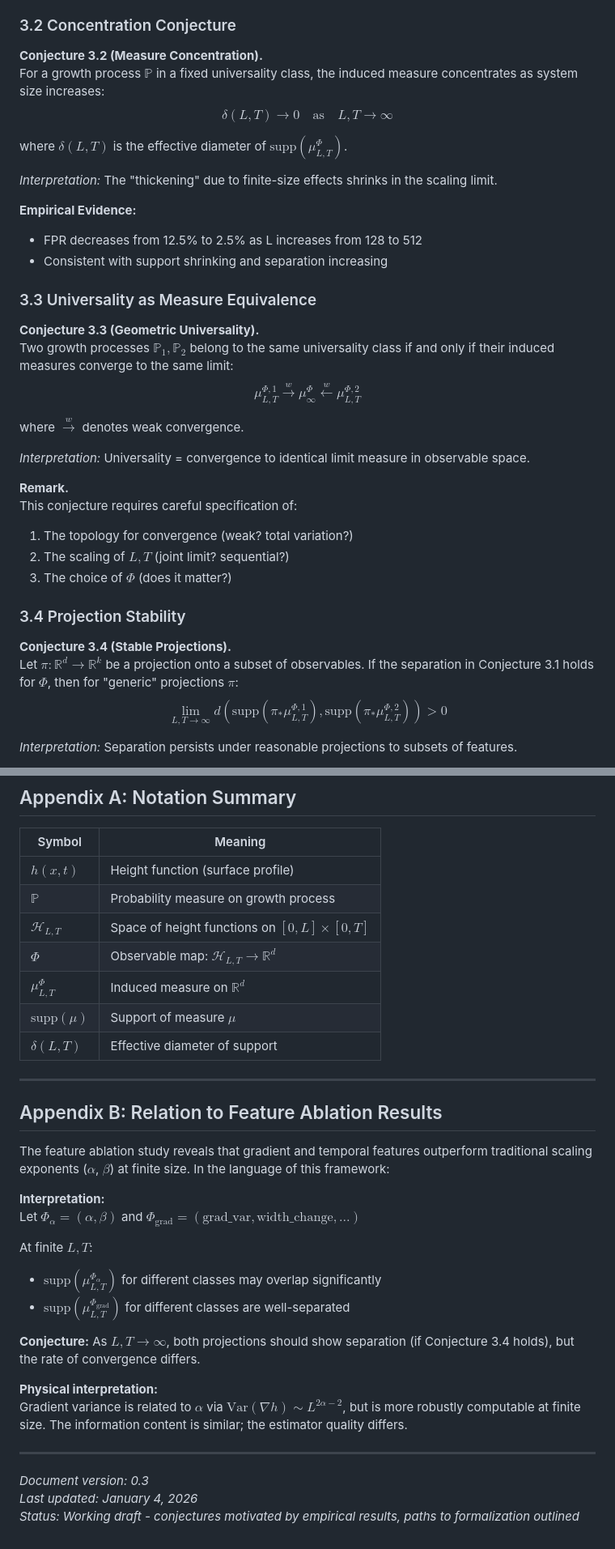
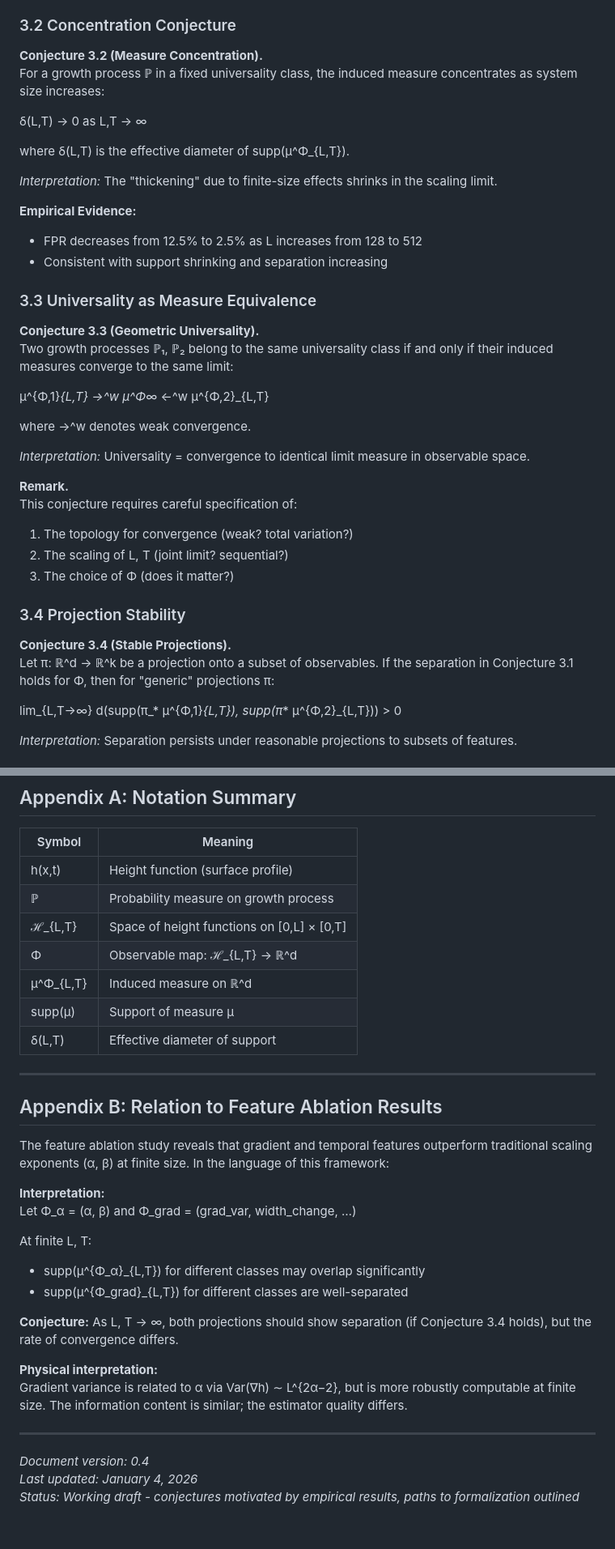
Before and after one commit to adamfbentley/ml-universality-classification, a Markdown page: MATHEMATICAL_FRAMEWORK.md, 2 parts joined by grey strips. Shown at 81% size. GitHub-like rendering.

```diff
--- a/MATHEMATICAL_FRAMEWORK.md
+++ b/MATHEMATICAL_FRAMEWORK.md
@@ -122,10 +126,11 @@ where $d(\cdot, \cdot)$ is a metric on subsets of $\mathbb{R}^d$ (e.g., Hausdorf
 ### 3.2 Concentration Conjecture
 
 **Conjecture 3.2 (Measure Concentration).**
-For a growth process $\mathbb{P}$ in a fixed universality class, the induced measure concentrates as system size increases:
-$$\delta(L,T) \to 0 \quad \text{as} \quad L,T \to \infty$$
+For a growth process ℙ in a fixed universality class, the induced measure concentrates as system size increases:
 
-where $\delta(L,T)$ is the effective diameter of $\text{supp}(\mu_{L,T}^\Phi)$.
+δ(L,T) → 0  as  L,T → ∞
+
+where δ(L,T) is the effective diameter of supp(μ^Φ_{L,T}).
 
 *Interpretation:* The "thickening" due to finite-size effects shrinks in the scaling limit.
 
@@ -136,24 +141,26 @@ where $\delta(L,T)$ is the effective diameter of $\text{supp}(\mu_{L,T}^\Phi)$.
 ### 3.3 Universality as Measure Equivalence
 
 **Conjecture 3.3 (Geometric Universality).**
-Two growth processes $\mathbb{P}_1, \mathbb{P}_2$ belong to the same universality class if and only if their induced measures converge to the same limit:
-$$\mu_{L,T}^{\Phi,1} \xrightarrow{w} \mu_\infty^\Phi \xleftarrow{w} \mu_{L,T}^{\Phi,2}$$
+Two growth processes ℙ₁, ℙ₂ belong to the same universality class if and only if their induced measures converge to the same limit:
 
-where $\xrightarrow{w}$ denotes weak convergence.
+μ^{Φ,1}_{L,T} →^w μ^Φ_∞ ←^w μ^{Φ,2}_{L,T}
+
+where →^w denotes weak convergence.
 
 *Interpretation:* Universality = convergence to identical limit measure in observable space.
 
 **Remark.**
 This conjecture requires careful specification of:
 1. The topology for convergence (weak? total variation?)
-2. The scaling of $L, T$ (joint limit? sequential?)
-3. The choice of $\Phi$ (does it matter?)
+2. The scaling of L, T (joint limit? sequential?)
+3. The choice of Φ (does it matter?)
 
 ### 3.4 Projection Stability
 
 **Conjecture 3.4 (Stable Projections).**
-Let $\pi: \mathbb{R}^d \to \mathbb{R}^k$ be a projection onto a subset of observables. If the separation in Conjecture 3.1 holds for $\Phi$, then for "generic" projections $\pi$:
-$$\lim_{L,T \to \infty} d(\text{supp}(\pi_* \mu_{L,T}^{\Phi,1}), \text{supp}(\pi_* \mu_{L,T}^{\Phi,2})) > 0$$
+Let π: ℝ^d → ℝ^k be a projection onto a subset of observables. If the separation in Conjecture 3.1 holds for Φ, then for "generic" projections π:
+
+lim_{L,T→∞} d(supp(π_* μ^{Φ,1}_{L,T}), supp(π_* μ^{Φ,2}_{L,T})) > 0
 
 *Interpretation:* Separation persists under reasonable projections to subsets of features.
 
@@ -463,34 +474,34 @@ In 2+1 dimensions, KPZ exponents are only known numerically ($\alpha \approx 0.3
 
 | Symbol | Meaning |
 |--------|---------|
-| $h(x,t)$ | Height function (surface profile) |
-| $\mathbb{P}$ | Probability measure on growth process |
-| $\mathcal{H}_{L,T}$ | Space of height functions on $[0,L] \times [0,T]$ |
-| $\Phi$ | Observable map: $\mathcal{H}_{L,T} \to \mathbb{R}^d$ |
-| $\mu_{L,T}^\Phi$ | Induced measure on $\mathbb{R}^d$ |
-| $\text{supp}(\mu)$ | Support of measure $\mu$ |
-| $\delta(L,T)$ | Effective diameter of support |
+| h(x,t) | Height function (surface profile) |
+| ℙ | Probability measure on growth process |
+| ℋ_{L,T} | Space of height functions on [0,L] × [0,T] |
+| Φ | Observable map: ℋ_{L,T} → ℝ^d |
+| μ^Φ_{L,T} | Induced measure on ℝ^d |
+| supp(μ) | Support of measure μ |
+| δ(L,T) | Effective diameter of support |
 
 ---
 
 ## Appendix B: Relation to Feature Ablation Results
 
-The feature ablation study reveals that gradient and temporal features outperform traditional scaling exponents ($\alpha$, $\beta$) at finite size. In the language of this framework:
+The feature ablation study reveals that gradient and temporal features outperform traditional scaling exponents (α, β) at finite size. In the language of this framework:
 
 **Interpretation:**
-Let $\Phi_\alpha = (\alpha, \beta)$ and $\Phi_{\text{grad}} = (\text{grad\_var}, \text{width\_change}, \ldots)$
+Let Φ_α = (α, β) and Φ_grad = (grad_var, width_change, …)
 
-At finite $L, T$:
-- $\text{supp}(\mu_{L,T}^{\Phi_\alpha})$ for different classes may overlap significantly
-- $\text{supp}(\mu_{L,T}^{\Phi_{\text{grad}}})$ for different classes are well-separated
+At finite L, T:
+- supp(μ^{Φ_α}_{L,T}) for different classes may overlap significantly
+- supp(μ^{Φ_grad}_{L,T}) for different classes are well-separated
 
-**Conjecture:** As $L, T \to \infty$, both projections should show separation (if Conjecture 3.4 holds), but the rate of convergence differs.
+**Conjecture:** As L, T → ∞, both projections should show separation (if Conjecture 3.4 holds), but the rate of convergence differs.
 
 **Physical interpretation:**
-Gradient variance is related to $\alpha$ via $\text{Var}(\nabla h) \sim L^{2\alpha - 2}$, but is more robustly computable at finite size. The information content is similar; the estimator quality differs.
+Gradient variance is related to α via Var(∇h) ∼ L^{2α−2}, but is more robustly computable at finite size. The information content is similar; the estimator quality differs.
 
 ---
 
-*Document version: 0.3*
+*Document version: 0.4*
 *Last updated: January 4, 2026*
 *Status: Working draft - conjectures motivated by empirical results, paths to formalization outlined*
```
Also changed, not shown: other parts of MATHEMATICAL_FRAMEWORK.md (+82 -74 lines).
